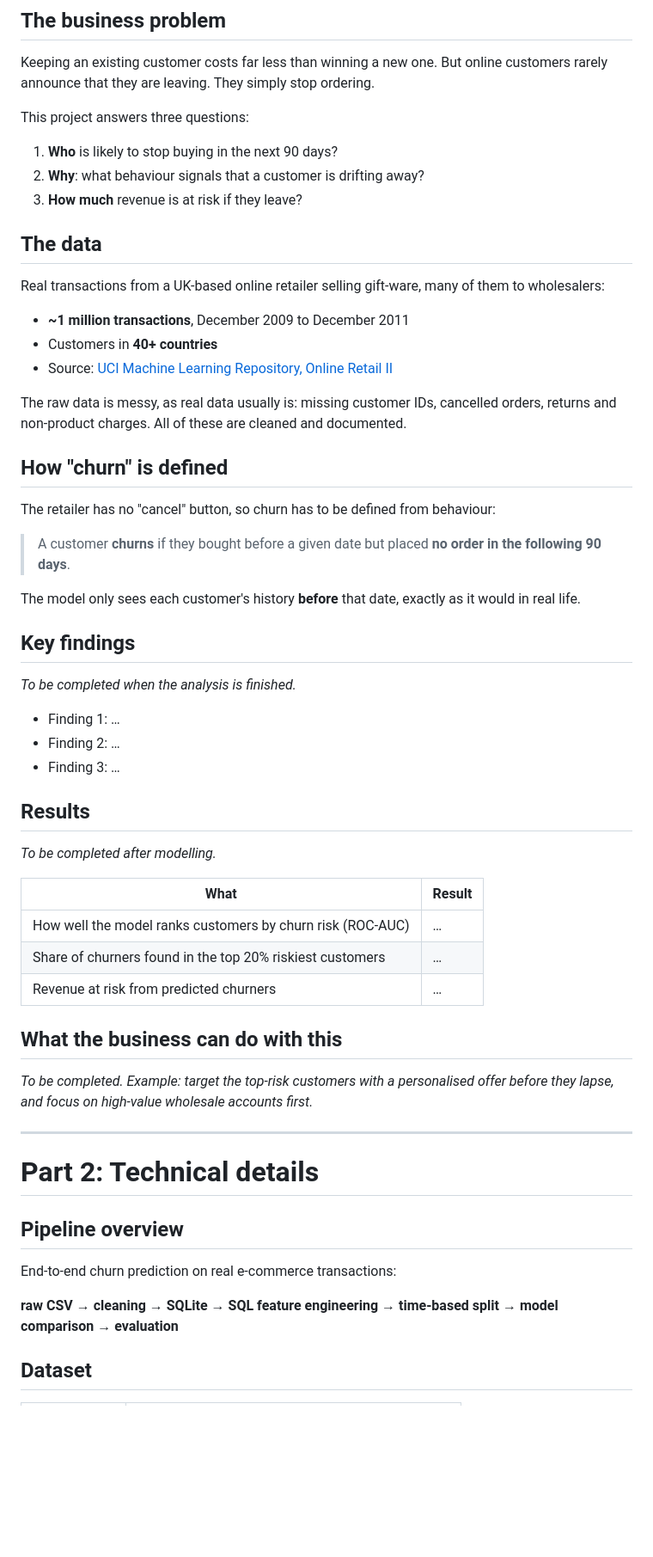
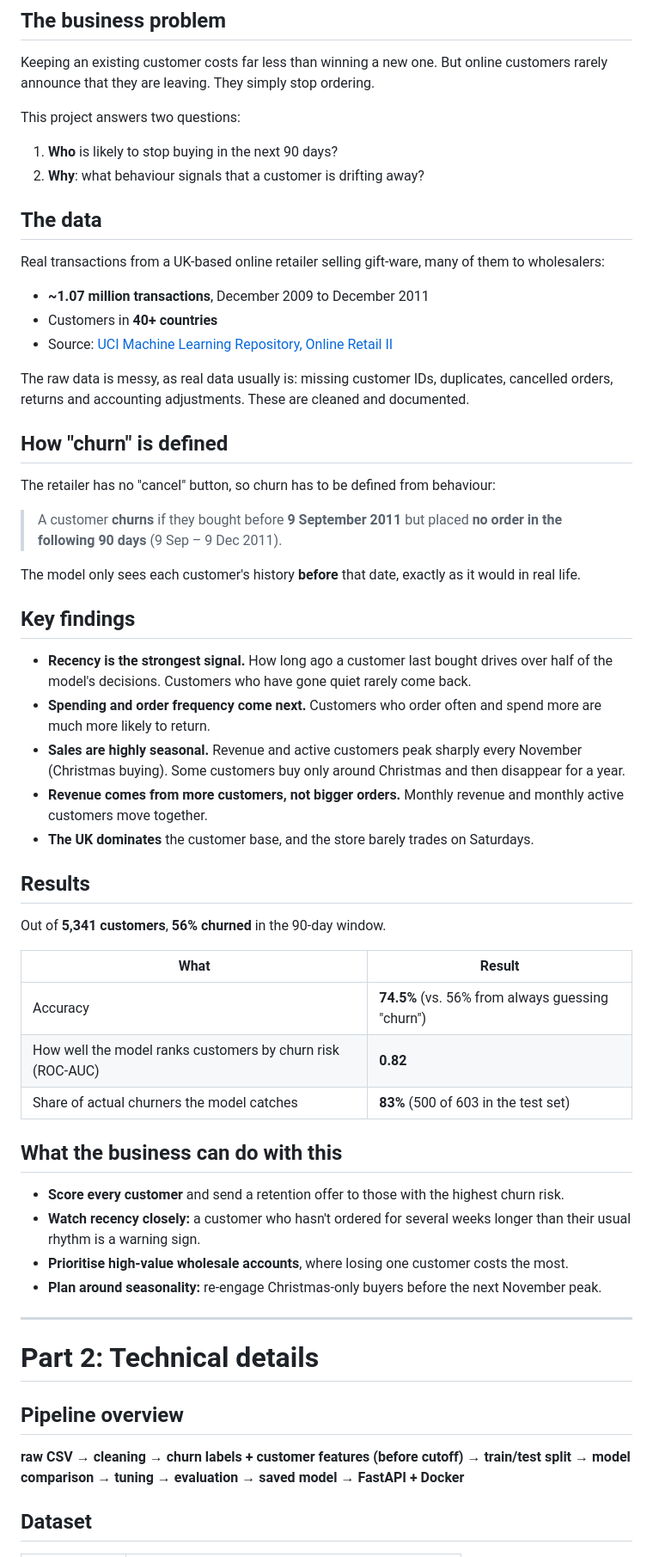
Before and after one commit to abdallahh07/Customer-Churn, a Markdown page: README.md, the part around one of its changes. Shown at 86% size. GitHub-like rendering; blank space fills up the shorter version.

```diff
--- a/README.md
+++ b/README.md
@@ -14,51 +14,53 @@ This project predicts which customers of a UK online gift retailer are likely to
 
 Keeping an existing customer costs far less than winning a new one. But online customers rarely announce that they are leaving. They simply stop ordering.
 
-This project answers three questions:
+This project answers two questions:
 
 1. **Who** is likely to stop buying in the next 90 days?
 2. **Why**: what behaviour signals that a customer is drifting away?
-3. **How much** revenue is at risk if they leave?
 
 ## The data
 
 Real transactions from a UK-based online retailer selling gift-ware, many of them to wholesalers:
 
-- **~1 million transactions**, December 2009 to December 2011
+- **~1.07 million transactions**, December 2009 to December 2011
 - Customers in **40+ countries**
 - Source: [UCI Machine Learning Repository, Online Retail II](https://archive.ics.uci.edu/dataset/502/online+retail+ii)
 
-The raw data is messy, as real data usually is: missing customer IDs, cancelled orders, returns and non-product charges. All of these are cleaned and documented.
+The raw data is messy, as real data usually is: missing customer IDs, duplicates, cancelled orders, returns and accounting adjustments. These are cleaned and documented.
 
 ## How "churn" is defined
 
 The retailer has no "cancel" button, so churn has to be defined from behaviour:
 
-> A customer **churns** if they bought before a given date but placed **no order in the following 90 days**.
+> A customer **churns** if they bought before **9 September 2011** but placed **no order in the following 90 days** (9 Sep – 9 Dec 2011).
 
 The model only sees each customer's history **before** that date, exactly as it would in real life.
 
 ## Key findings
 
-_To be completed when the analysis is finished._
-
-- Finding 1: …
-- Finding 2: …
-- Finding 3: …
+- **Recency is the strongest signal.** How long ago a customer last bought drives over half of the model's decisions. Customers who have gone quiet rarely come back.
+- **Spending and order frequency come next.** Customers who order often and spend more are much more likely to return.
+- **Sales are highly seasonal.** Revenue and active customers peak sharply every November (Christmas buying). Some customers buy only around Christmas and then disappear for a year.
+- **Revenue comes from more customers, not bigger orders.** Monthly revenue and monthly active customers move together.
+- **The UK dominates** the customer base, and the store barely trades on Saturdays.
 
 ## Results
 
-_To be completed after modelling._
+Out of **5,341 customers**, **56% churned** in the 90-day window.
 
 | What | Result |
 |---|---|
-| How well the model ranks customers by churn risk (ROC-AUC) | … |
-| Share of churners found in the top 20% riskiest customers | … |
-| Revenue at risk from predicted churners | … |
+| Accuracy | **74.5%** (vs. 56% from always guessing "churn") |
+| How well the model ranks customers by churn risk (ROC-AUC) | **0.82** |
+| Share of actual churners the model catches | **83%** (500 of 603 in the test set) |
 
 ## What the business can do with this
 
-_To be completed. Example: target the top-risk customers with a personalised offer before they lapse, and focus on high-value wholesale accounts first._
+- **Score every customer** and send a retention offer to those with the highest churn risk.
+- **Watch recency closely:** a customer who hasn't ordered for several weeks longer than their usual rhythm is a warning sign.
+- **Prioritise high-value wholesale accounts**, where losing one customer costs the most.
+- **Plan around seasonality:** re-engage Christmas-only buyers before the next November peak.
 
 ---
 
@@ -66,9 +68,7 @@ _To be completed. Example: target the top-risk customers with a personalised off
 
 ## Pipeline overview
 
-End-to-end churn prediction on real e-commerce transactions:
-
-**raw CSV → cleaning → SQLite → SQL feature engineering → time-based split → model comparison → evaluation**
+**raw CSV → cleaning → churn labels + customer features (before cutoff) → train/test split → model comparison → tuning → evaluation → saved model → FastAPI + Docker**
 
 ## Dataset
 
```
Also changed, not shown: other parts of README.md (+121 -44 lines).
